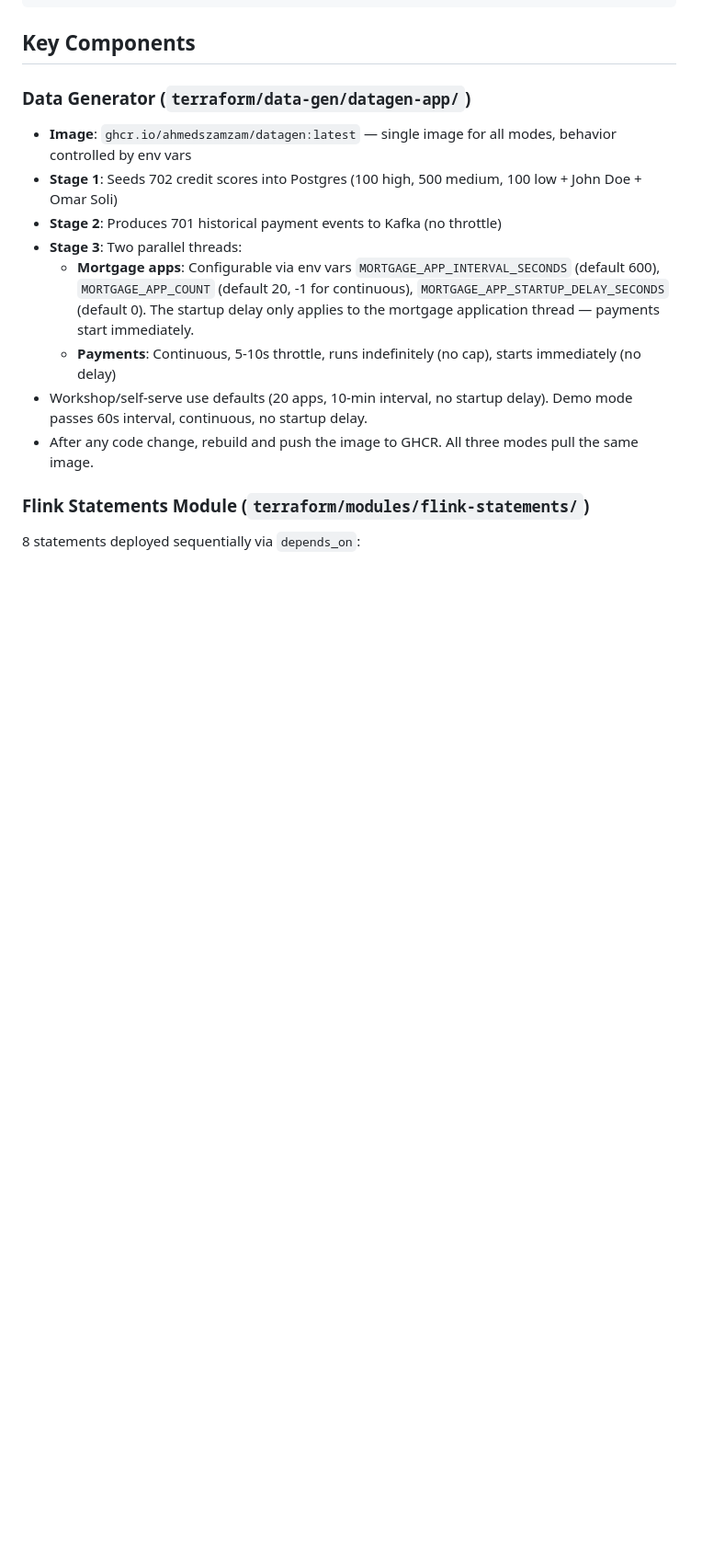
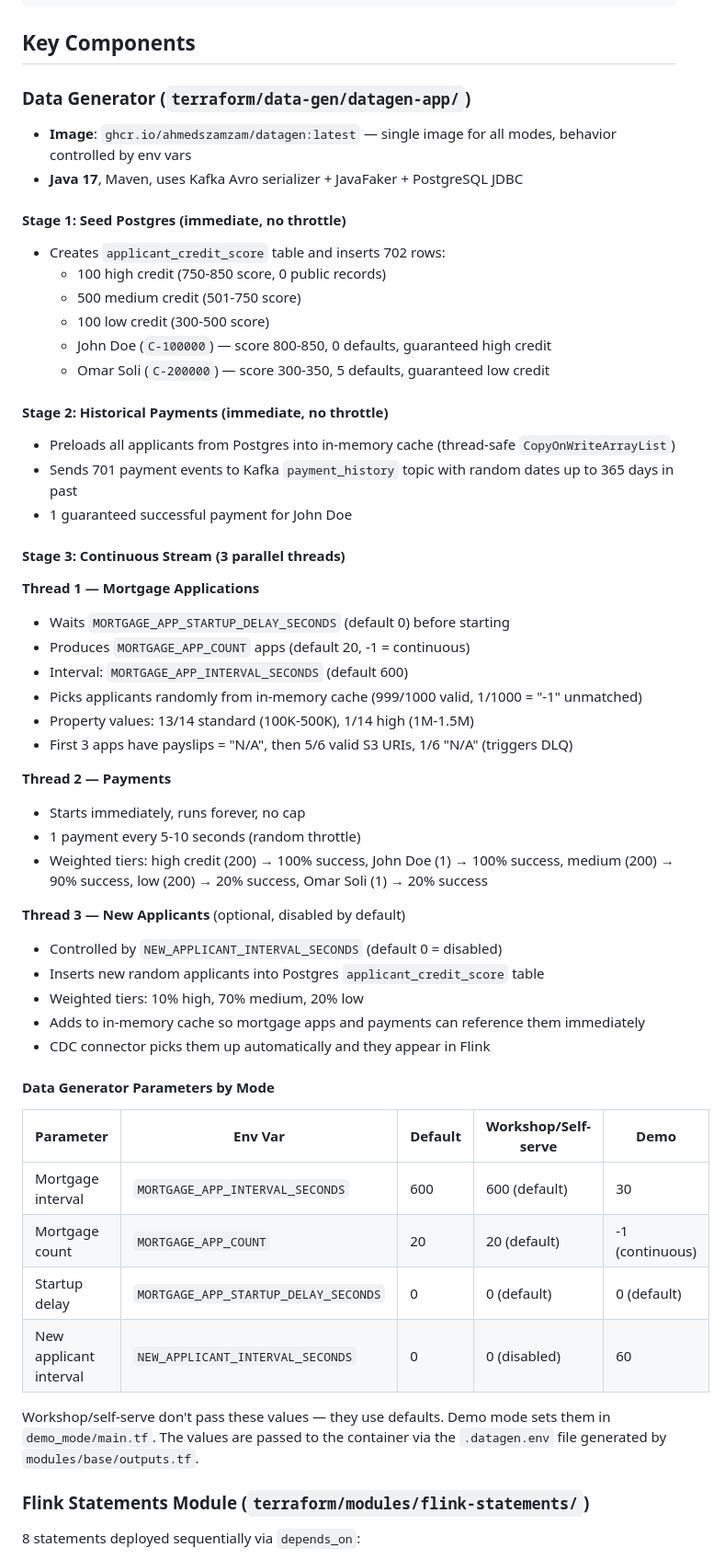
Before and after one commit to confluentinc/workshop-mortgage-underwriting-agentic-system, a Markdown page: CLAUDE.md, the part around one of its changes. Shown at 92% size. Drawn GitHub-style; blank space fills up the shorter version.

```diff
--- a/CLAUDE.md
+++ b/CLAUDE.md
@@ -50,13 +52,53 @@ lab2/                      # Lab 2 instructions: AI agents for risk assessment +
 
 ### Data Generator (`terraform/data-gen/datagen-app/`)
 - **Image**: `ghcr.io/ahmedszamzam/datagen:latest` — single image for all modes, behavior controlled by env vars
-- **Stage 1**: Seeds 702 credit scores into Postgres (100 high, 500 medium, 100 low + John Doe + Omar Soli)
-- **Stage 2**: Produces 701 historical payment events to Kafka (no throttle)
-- **Stage 3**: Two parallel threads:
-  - **Mortgage apps**: Configurable via env vars `MORTGAGE_APP_INTERVAL_SECONDS` (default 600), `MORTGAGE_APP_COUNT` (default 20, -1 for continuous), `MORTGAGE_APP_STARTUP_DELAY_SECONDS` (default 0). The startup delay only applies to the mortgage application thread — payments start immediately.
-  - **Payments**: Continuous, 5-10s throttle, runs indefinitely (no cap), starts immediately (no delay)
-- Workshop/self-serve use defaults (20 apps, 10-min interval, no startup delay). Demo mode passes 60s interval, continuous, no startup delay.
-- After any code change, rebuild and push the image to GHCR. All three modes pull the same image.
+- **Java 17**, Maven, uses Kafka Avro serializer + JavaFaker + PostgreSQL JDBC
+
+#### Stage 1: Seed Postgres (immediate, no throttle)
+- Creates `applicant_credit_score` table and inserts 702 rows:
+  - 100 high credit (750-850 score, 0 public records)
+  - 500 medium credit (501-750 score)
+  - 100 low credit (300-500 score)
+  - John Doe (`C-100000`) — score 800-850, 0 defaults, guaranteed high credit
+  - Omar Soli (`C-200000`) — score 300-350, 5 defaults, guaranteed low credit
+
+#### Stage 2: Historical Payments (immediate, no throttle)
+- Preloads all applicants from Postgres into in-memory cache (thread-safe `CopyOnWriteArrayList`)
+- Sends 701 payment events to Kafka `payment_history` topic with random dates up to 365 days in past
+- 1 guaranteed successful payment for John Doe
+
+#### Stage 3: Continuous Stream (3 parallel threads)
+
+**Thread 1 — Mortgage Applications**
+- Waits `MORTGAGE_APP_STARTUP_DELAY_SECONDS` (default 0) before starting
+- Produces `MORTGAGE_APP_COUNT` apps (default 20, -1 = continuous)
+- Interval: `MORTGAGE_APP_INTERVAL_SECONDS` (default 600)
+- Picks applicants randomly from in-memory cache (999/1000 valid, 1/1000 = "-1" unmatched)
+- Property values: 13/14 standard (100K-500K), 1/14 high (1M-1.5M)
+- First 3 apps have payslips = "N/A", then 5/6 valid S3 URIs, 1/6 "N/A" (triggers DLQ)
+
+**Thread 2 — Payments**
+- Starts immediately, runs forever, no cap
+- 1 payment every 5-10 seconds (random throttle)
+- Weighted tiers: high credit (200) → 100% success, John Doe (1) → 100% success, medium (200) → 90% success, low (200) → 20% success, Omar Soli (1) → 20% success
+
+**Thread 3 — New Applicants** (optional, disabled by default)
+- Controlled by `NEW_APPLICANT_INTERVAL_SECONDS` (default 0 = disabled)
+- Inserts new random applicants into Postgres `applicant_credit_score` table
+- Weighted tiers: 10% high, 70% medium, 20% low
+- Adds to in-memory cache so mortgage apps and payments can reference them immediately
+- CDC connector picks them up automatically and they appear in Flink
+
+#### Data Generator Parameters by Mode
+
+| Parameter | Env Var | Default | Workshop/Self-serve | Demo |
+|-----------|---------|---------|---------------------|------|
+| Mortgage interval | `MORTGAGE_APP_INTERVAL_SECONDS` | 600 | 600 (default) | 30 |
+| Mortgage count | `MORTGAGE_APP_COUNT` | 20 | 20 (default) | -1 (continuous) |
+| Startup delay | `MORTGAGE_APP_STARTUP_DELAY_SECONDS` | 0 | 0 (default) | 0 (default) |
+| New applicant interval | `NEW_APPLICANT_INTERVAL_SECONDS` | 0 | 0 (disabled) | 60 |
+
+Workshop/self-serve don't pass these values — they use defaults. Demo mode sets them in `demo_mode/main.tf`. The values are passed to the container via the `.datagen.env` file generated by `modules/base/outputs.tf`.
 
 ### Flink Statements Module (`terraform/modules/flink-statements/`)
 8 statements deployed sequentially via `depends_on`:
```
Also changed, not shown: other parts of CLAUDE.md (+39 -21 lines).
